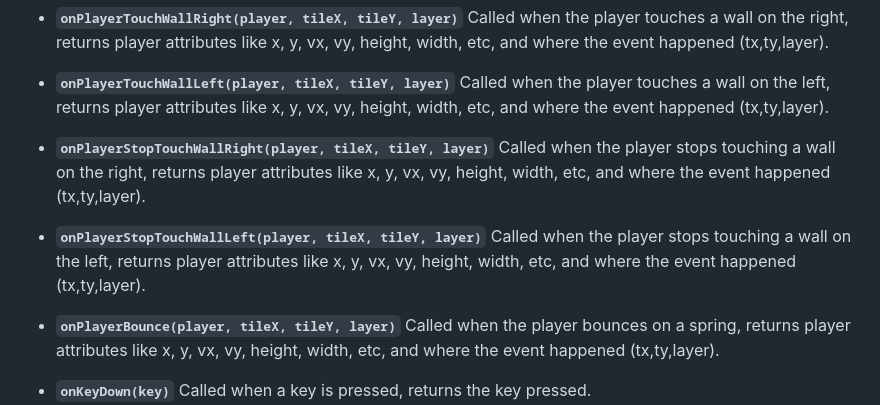
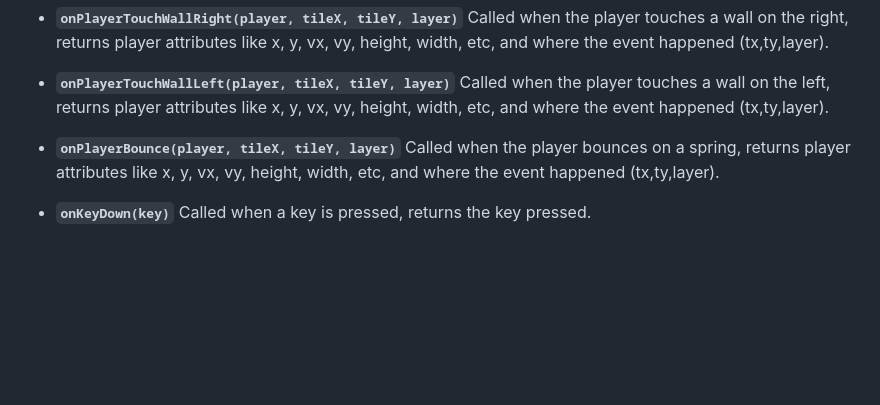
Before and after one commit to Lolo23450/systematic, a Markdown page: README.md, the part around the change. Rendered like a GitHub page; blank space fills up the shorter version.

```diff
--- a/README.md
+++ b/README.md
@@ -135,12 +135,6 @@ Common hooks include:
 
 * **`onPlayerTouchWallLeft(player, tileX, tileY, layer)`**
   Called when the player touches a wall on the left, returns player attributes like x, y, vx, vy, height, width, etc, and where the event happened (tx,ty,layer).
-
-* **`onPlayerStopTouchWallRight(player, tileX, tileY, layer)`**
-  Called when the player stops touching a wall on the right, returns player attributes like x, y, vx, vy, height, width, etc, and where the event happened (tx,ty,layer).
-
-* **`onPlayerStopTouchWallLeft(player, tileX, tileY, layer)`**
-  Called when the player stops touching a wall on the left, returns player attributes like x, y, vx, vy, height, width, etc, and where the event happened (tx,ty,layer).
 
 * **`onPlayerBounce(player, tileX, tileY, layer)`**
   Called when the player bounces on a spring, returns player attributes like x, y, vx, vy, height, width, etc, and where the event happened (tx,ty,layer).
```
